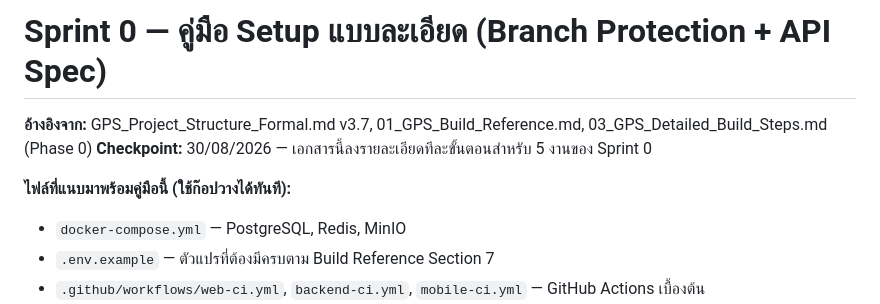
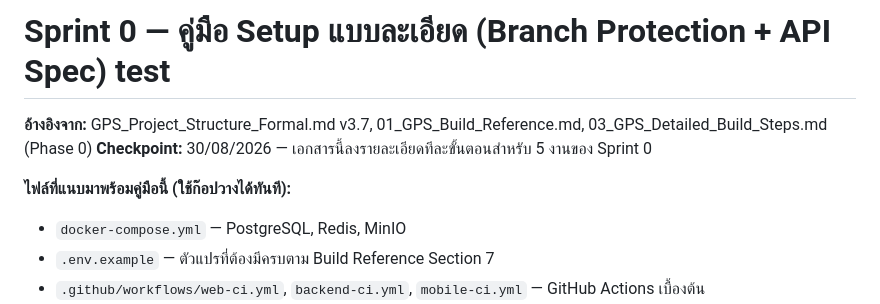
Before and after one commit to dtc-gps-team/gps-config-firmware-center, a Markdown page: 00_Sprint0_Setup_Guide.md, the part around the change. Rendered like a GitHub page.

Commit message:
docs: Test edit Sprint 0 setup guide

```diff
--- a/00_Sprint0_Setup_Guide.md
+++ b/00_Sprint0_Setup_Guide.md
@@ -1,9 +1,10 @@
-# Sprint 0 — คู่มือ Setup แบบละเอียด (Branch Protection + API Spec)
+# Sprint 0 — คู่มือ Setup แบบละเอียด (Branch Protection + API Spec) test
 
 **อ้างอิงจาก:** GPS_Project_Structure_Formal.md v3.7, 01_GPS_Build_Reference.md, 03_GPS_Detailed_Build_Steps.md (Phase 0)
 **Checkpoint:** 30/08/2026 — เอกสารนี้ลงรายละเอียดทีละขั้นตอนสำหรับ 5 งานของ Sprint 0
 
 **ไฟล์ที่แนบมาพร้อมคู่มือนี้ (ใช้ก๊อปวางได้ทันที):**
+
 - `docker-compose.yml` — PostgreSQL, Redis, MinIO
 - `.env.example` — ตัวแปรที่ต้องมีครบตาม Build Reference Section 7
 - `.github/workflows/web-ci.yml`, `backend-ci.yml`, `mobile-ci.yml` — GitHub Actions เบื้องต้น
```
